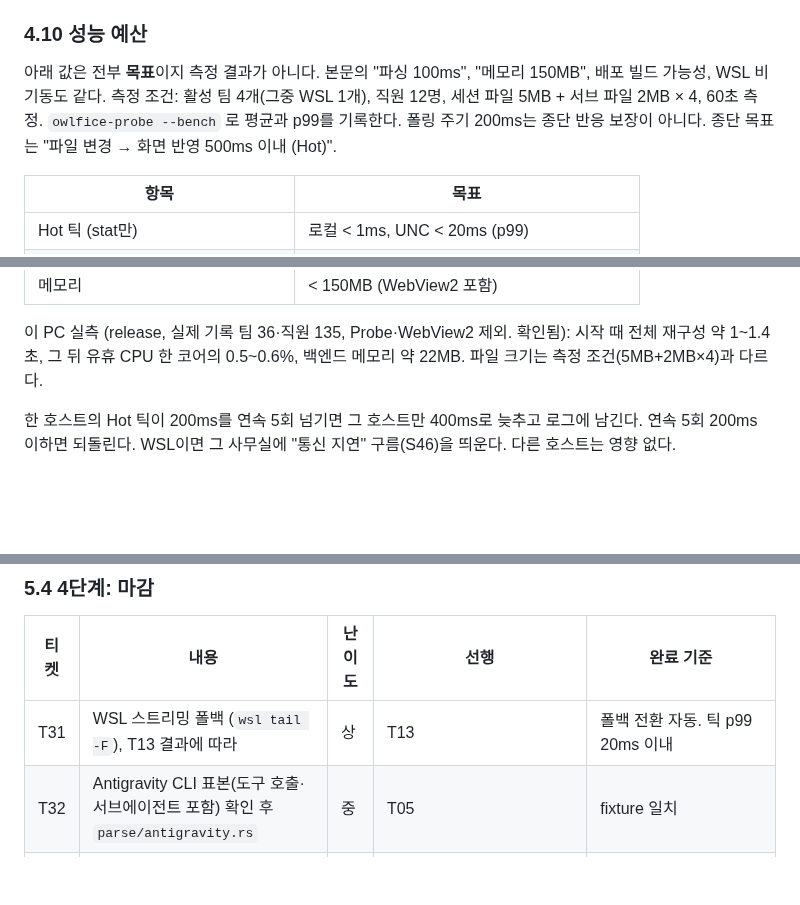
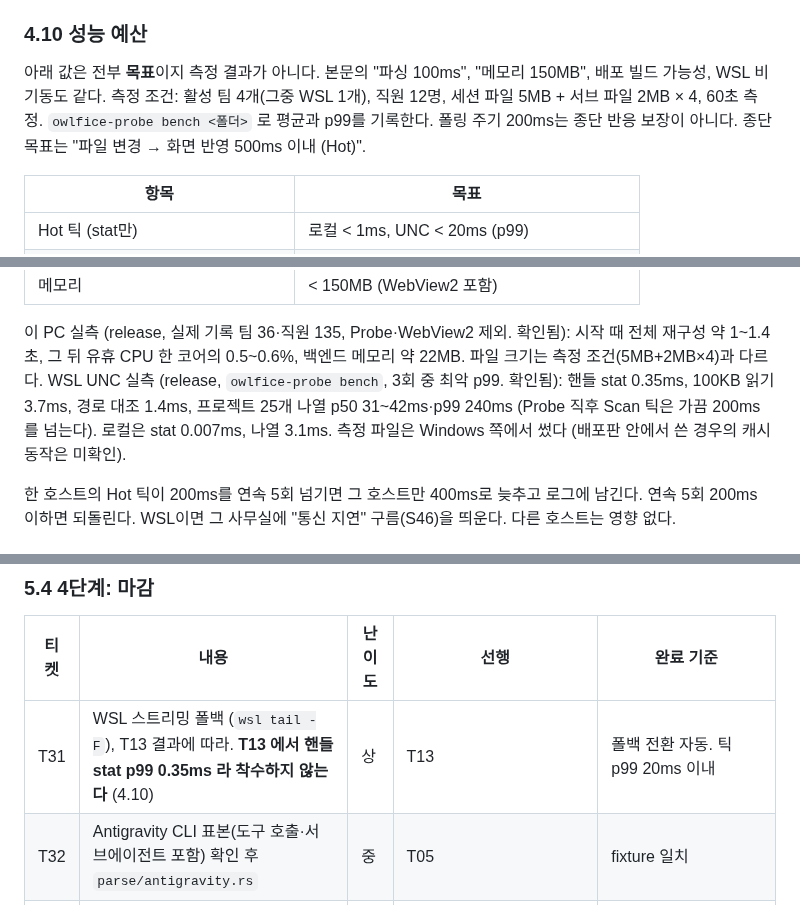
Before and after one commit to dbwk10317/owlfice, a Markdown page: PLAN.md, 3 parts joined by grey strips. Drawn GitHub-style; blank space fills up the shorter version.

Commit message:
PLAN 4.10·5부: WSL UNC 실측, T31 착수 안 함
2026-10-21 Ubuntu-26.04, release, 3회. stat p99 0.309/0.346/0.339ms,
100KB 읽기 p99 3.05/3.17/3.66ms, 나열 p99 37/240/52ms. 로컬 stat p99 0.007ms.

Co-Authored-By: Claude Opus 5.5 <noreply@anthropic.com>

```diff
--- a/PLAN.md
+++ b/PLAN.md
@@ -1356,7 +1356,7 @@ DTO는 모두 `#[derive(Serialize)]` + `camelCase`. 프론트의 `types.ts` 는
 
 ### 4.10 성능 예산
 
-아래 값은 전부 **목표**이지 측정 결과가 아니다. 본문의 "파싱 100ms", "메모리 150MB", 배포 빌드 가능성, WSL 비기동도 같다. 측정 조건: 활성 팀 4개(그중 WSL 1개), 직원 12명, 세션 파일 5MB + 서브 파일 2MB × 4, 60초 측정. `owlfice-probe --bench` 로 평균과 p99를 기록한다. 폴링 주기 200ms는 종단 반응 보장이 아니다. 종단 목표는 "파일 변경 → 화면 반영 500ms 이내 (Hot)".
+아래 값은 전부 **목표**이지 측정 결과가 아니다. 본문의 "파싱 100ms", "메모리 150MB", 배포 빌드 가능성, WSL 비기동도 같다. 측정 조건: 활성 팀 4개(그중 WSL 1개), 직원 12명, 세션 파일 5MB + 서브 파일 2MB × 4, 60초 측정. `owlfice-probe bench <폴더>` 로 평균과 p99를 기록한다. 폴링 주기 200ms는 종단 반응 보장이 아니다. 종단 목표는 "파일 변경 → 화면 반영 500ms 이내 (Hot)".
 
 | 항목 | 목표 |
 |---|---|
@@ -1371,6 +1371,7 @@ DTO는 모두 `#[derive(Serialize)]` + `camelCase`. 프론트의 `types.ts` 는
 | 메모리 | < 150MB (WebView2 포함) |
 
 이 PC 실측 (release, 실제 기록 팀 36·직원 135, Probe·WebView2 제외. 확인됨): 시작 때 전체 재구성 약 1~1.4초, 그 뒤 유휴 CPU 한 코어의 0.5~0.6%, 백엔드 메모리 약 22MB. 파일 크기는 측정 조건(5MB+2MB×4)과 다르다.
+WSL UNC 실측 (release, `owlfice-probe bench`, 3회 중 최악 p99. 확인됨): 핸들 stat 0.35ms, 100KB 읽기 3.7ms, 경로 대조 1.4ms, 프로젝트 25개 나열 p50 31~42ms·p99 240ms (Probe 직후 Scan 틱은 가끔 200ms 를 넘는다). 로컬은 stat 0.007ms, 나열 3.1ms. 측정 파일은 Windows 쪽에서 썼다 (배포판 안에서 쓴 경우의 캐시 동작은 미확인).
 
 한 호스트의 Hot 틱이 200ms를 연속 5회 넘기면 그 호스트만 400ms로 늦추고 로그에 남긴다. 연속 5회 200ms 이하면 되돌린다. WSL이면 그 사무실에 "통신 지연" 구름(S46)을 띄운다. 다른 호스트는 영향 없다.
 
@@ -1471,7 +1472,7 @@ DTO는 모두 `#[derive(Serialize)]` + `camelCase`. 프론트의 `types.ts` 는
 
 | 티켓 | 내용 | 난이도 | 선행 | 완료 기준 |
 |---|---|---|---|---|
-| T31 | WSL 스트리밍 폴백 (`wsl tail -F`), T13 결과에 따라 | 상 | T13 | 폴백 전환 자동. 틱 p99 20ms 이내 |
+| T31 | WSL 스트리밍 폴백 (`wsl tail -F`), T13 결과에 따라. **T13 에서 핸들 stat p99 0.35ms 라 착수하지 않는다** (4.10) | 상 | T13 | 폴백 전환 자동. 틱 p99 20ms 이내 |
 | T32 | Antigravity CLI 표본(도구 호출·서브에이전트 포함) 확인 후 `parse/antigravity.rs` | 중 | T05 | fixture 일치 |
 | T33 | Codex 서브에이전트 자식 파일 위치 확인 후 지원 | 중 | T08 | fixture 일치 |
 | T34 | 효과음 (기본 꺼짐) | 하 | T30 | 설정 토글 |
```
